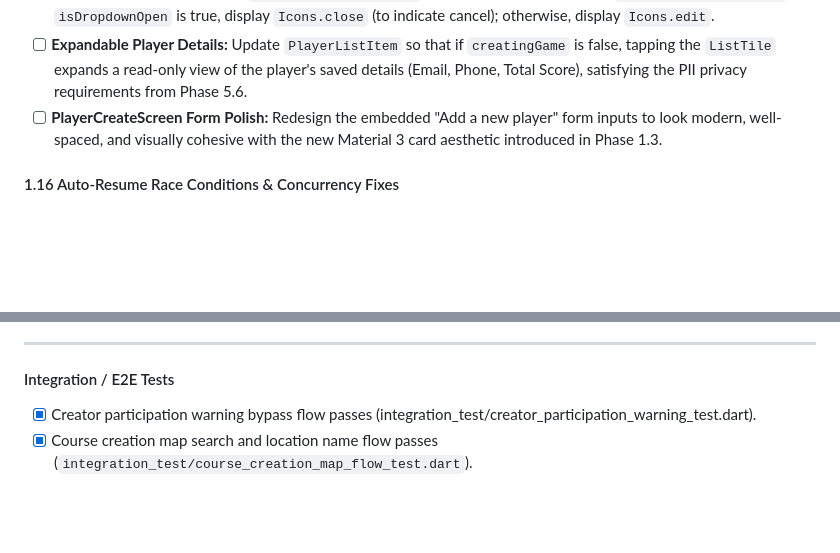
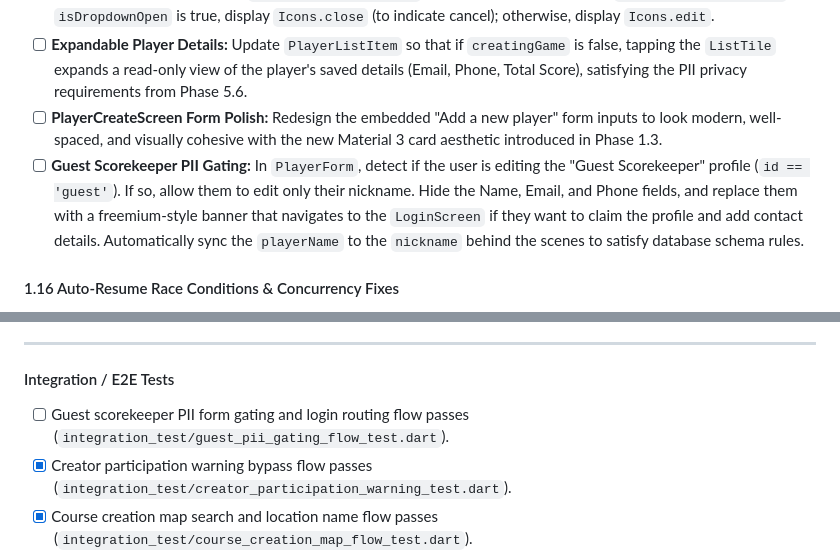
Before and after one commit to MrTaz/mini_golf_tracker, a Markdown page: docs/master-todo-list.md, 2 parts joined by grey strips. GitHub-like rendering; blank space fills up the shorter version.

Commit message:
docs(todo): updated master todo list

```diff
--- a/docs/master-todo-list.md
+++ b/docs/master-todo-list.md
@@ -217,6 +217,7 @@ This roadmap consolidates all active TODOs, enhancement plans, testing plans, an
 * [ ] **Dynamic Edit/Cancel Icon:** In `player_list_item.dart`, update the edit icon logic in `_buildTrailingIcons()`. If `isDropdownOpen` is true, display `Icons.close` (to indicate cancel); otherwise, display `Icons.edit`.
 * [ ] **Expandable Player Details:** Update `PlayerListItem` so that if `creatingGame` is false, tapping the `ListTile` expands a read-only view of the player's saved details (Email, Phone, Total Score), satisfying the PII privacy requirements from Phase 5.6.
 * [ ] **PlayerCreateScreen Form Polish:** Redesign the embedded "Add a new player" form inputs to look modern, well-spaced, and visually cohesive with the new Material 3 card aesthetic introduced in Phase 1.3.
+*  [ ] **Guest Scorekeeper PII Gating:** In `PlayerForm`, detect if the user is editing the "Guest Scorekeeper" profile (`id == 'guest'`). If so, allow them to edit only their nickname. Hide the Name, Email, and Phone fields, and replace them with a freemium-style banner that navigates to the `LoginScreen` if they want to claim the profile and add contact details. Automatically sync the `playerName` to the `nickname` behind the scenes to satisfy database schema rules.
 
 #### 1.16 Auto-Resume Race Conditions & Concurrency Fixes
 
@@ -1132,7 +1133,8 @@ adoptLocalGames(Player loggedInUser, List<String> gameIdsToAdopt)
 
 #### Integration / E2E Tests
 
-* [x] Creator participation warning bypass flow passes (integration_test/creator_participation_warning_test.dart).
+* [ ] Guest scorekeeper PII form gating and login routing flow passes (`integration_test/guest_pii_gating_flow_test.dart`).
+* [x] Creator participation warning bypass flow passes (`integration_test/creator_participation_warning_test.dart`).
 * [x] Course creation map search and location name flow passes (`integration_test/course_creation_map_flow_test.dart`).
 * [x] Update `integration_test/course_creation_map_flow_test.dart` to explicitly test tapping a course in `CoursesScreen`, verifying it expands inline (no popup), and asserting the course details (Location and Total Par) are visible.
 * [x] Course location duplicate conflict and bypass flow passes (`integration_test/course_location_conflict_flow_test.dart`).
```
Also changed, not shown: other parts of docs/master-todo-list.md (+1 -1 lines).
